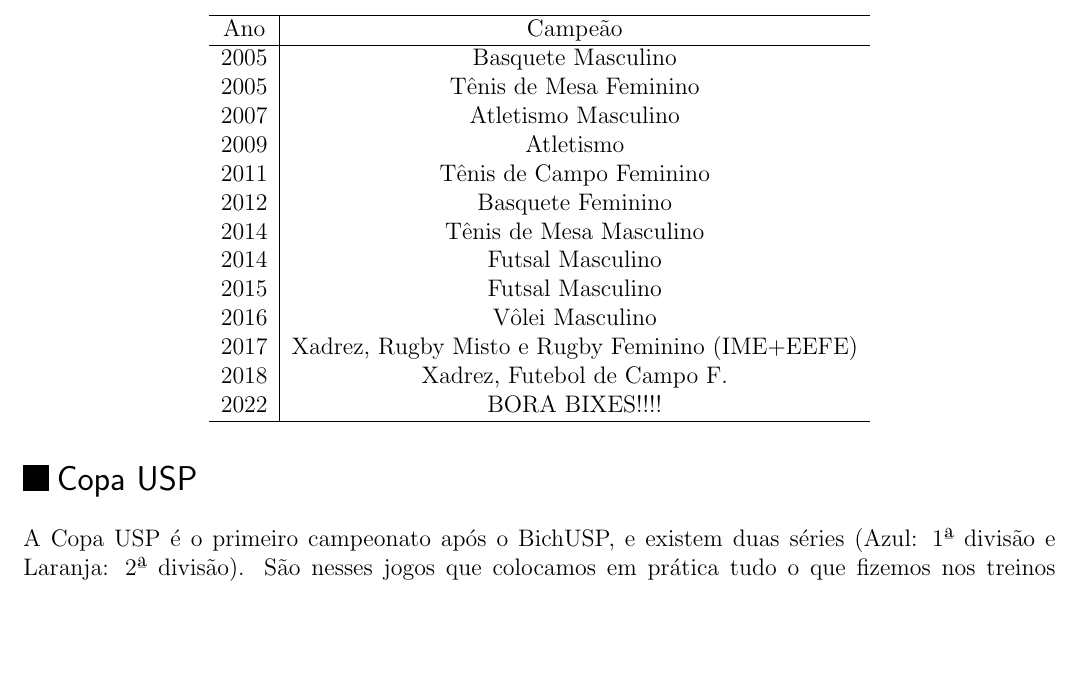
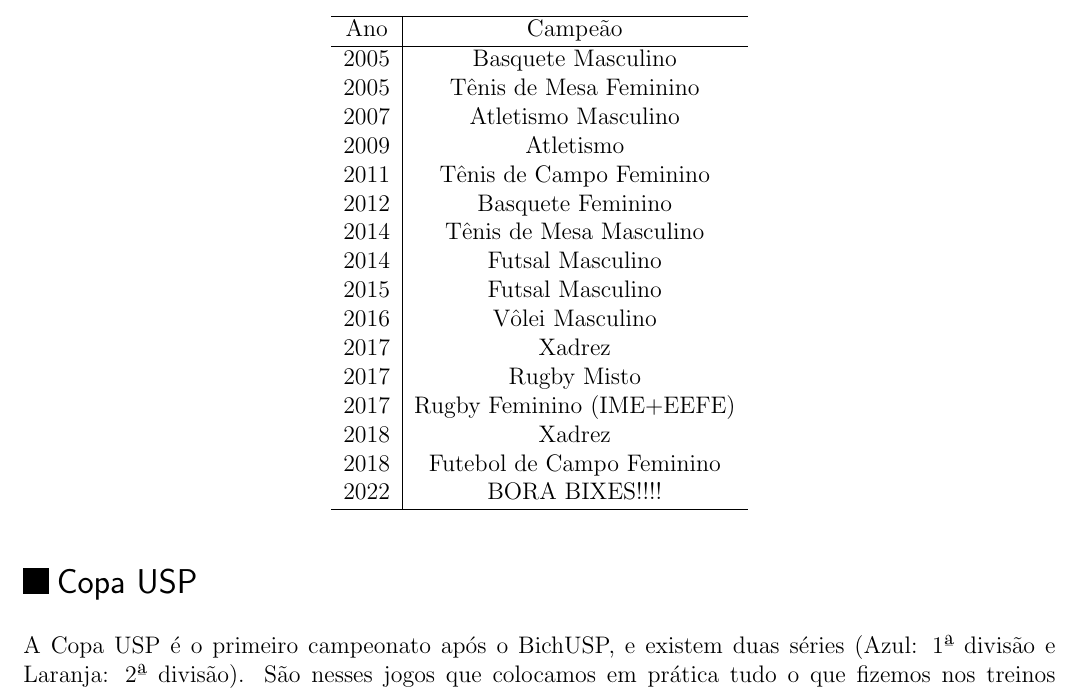
Before and after one commit to Kazuo256/guiadobixo, a LaTeX document (src/GuiaDoBixo.tex, which reads src/atletica.tex): part of page 17 of 110, cut so that both start at the same text, the shorter picture padded with empty space. Compiled offline with pdfLaTeX.

Commit message:
Update atletica.tex

```diff
--- a/src/atletica.tex
+++ b/src/atletica.tex
@@ -123,8 +123,11 @@
     2014 & Futsal Masculino\\
     2015 & Futsal Masculino\\
     2016 & Vôlei Masculino\\
-    2017 & Xadrez, Rugby Misto e Rugby Feminino (IME+EEFE)\\
-    2018 & Xadrez, Futebol de Campo F.\\
+    2017 & Xadrez\\
+    2017 & Rugby Misto\\
+    2017 & Rugby Feminino (IME+EEFE)\\
+    2018 & Xadrez\\
+    2018 & Futebol de Campo Feminino\\
     2022 & BORA BIXES!!!!\\
     \hline
   \end{tabular}
```
